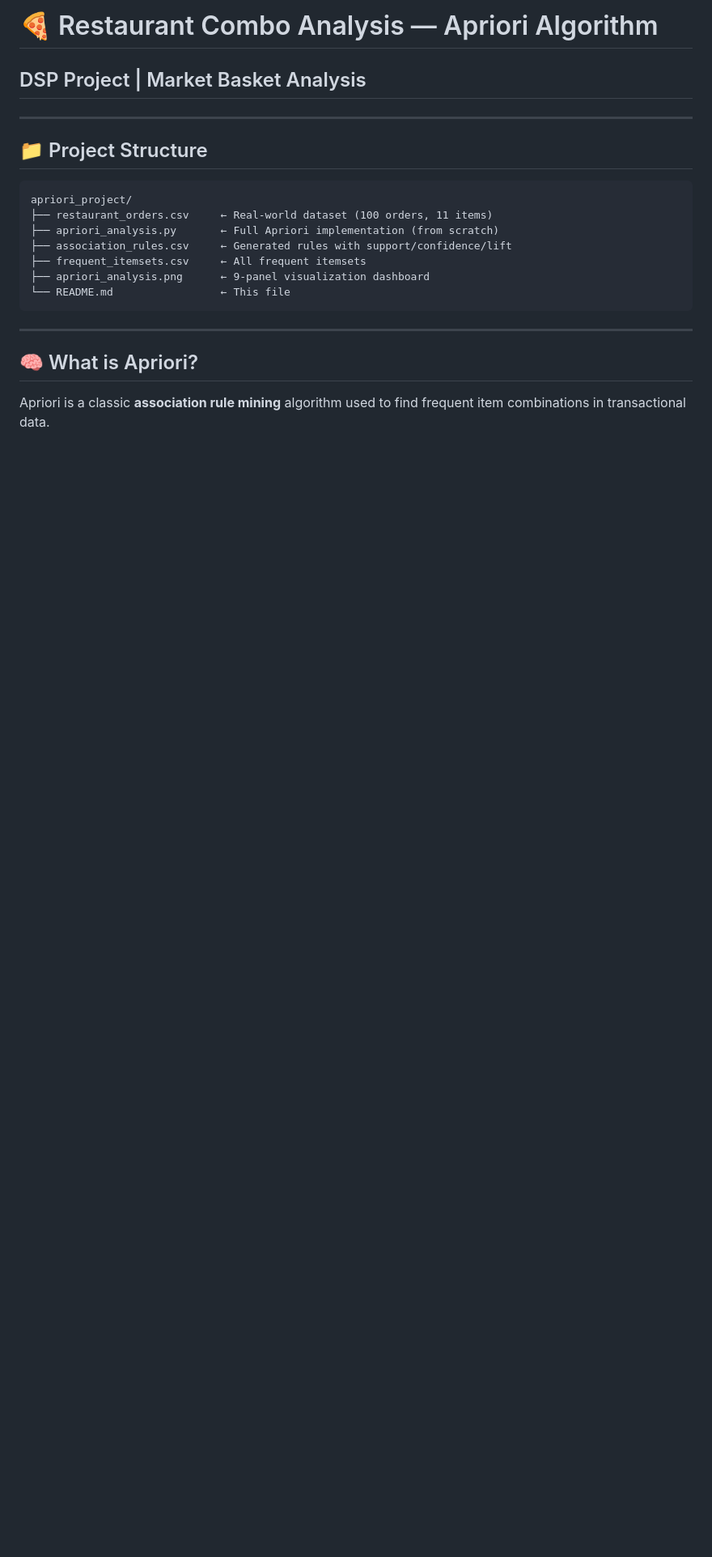
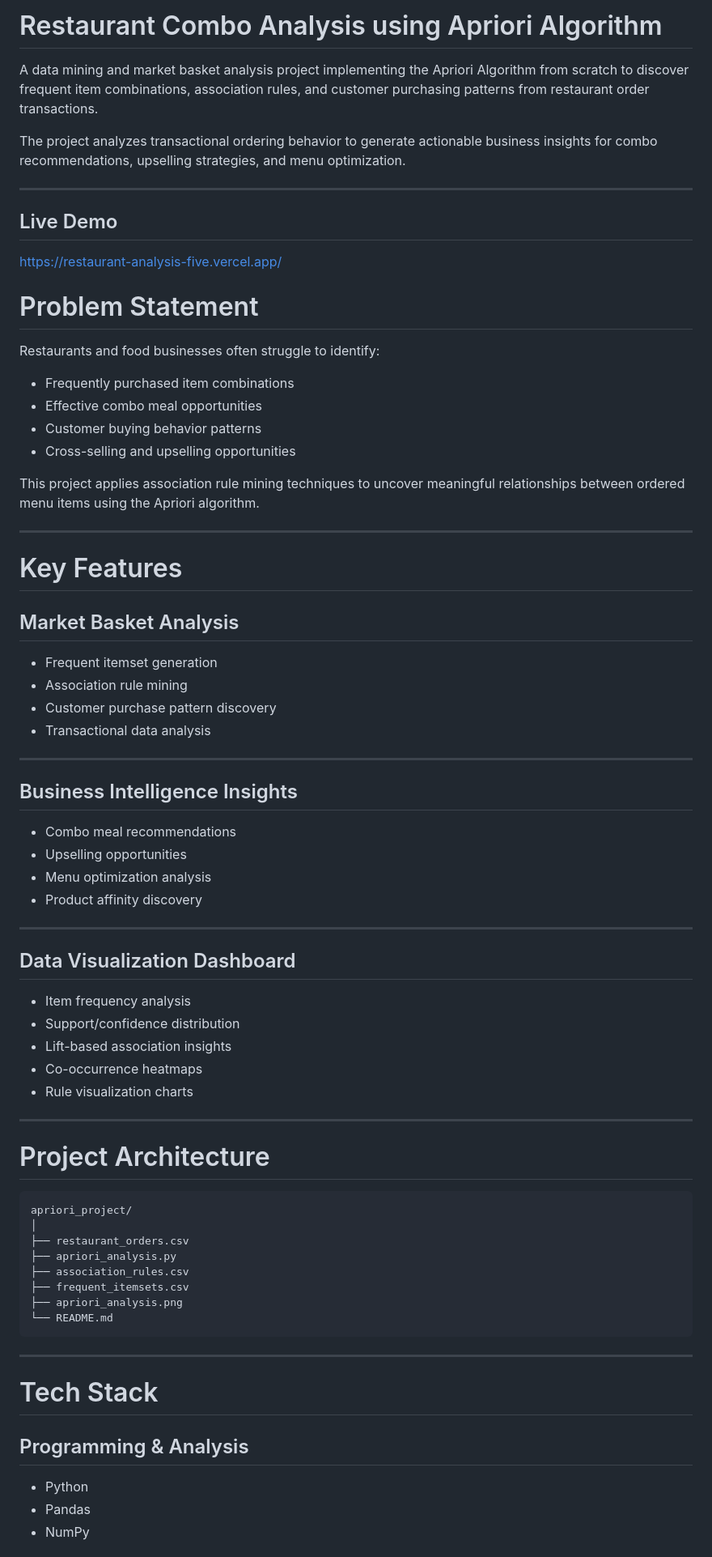
Before and after one commit to vedika-kulkarni/Restaurant-Analysis, a Markdown page: README.md, the part around one of its changes. Shown at 81% size. GitHub-like rendering; blank space fills up the shorter version.

````diff
--- a/README.md
+++ b/README.md
@@ -1,23 +1,71 @@
-# 🍕 Restaurant Combo Analysis — Apriori Algorithm
-## DSP Project | Market Basket Analysis
+# Restaurant Combo Analysis using Apriori Algorithm
+
+A data mining and market basket analysis project implementing the Apriori Algorithm from scratch to discover frequent item combinations, association rules, and customer purchasing patterns from restaurant order transactions.
+
+The project analyzes transactional ordering behavior to generate actionable business insights for combo recommendations, upselling strategies, and menu optimization.
+
+---
+## Live Demo
+https://restaurant-analysis-five.vercel.app/
+
+# Problem Statement
+
+Restaurants and food businesses often struggle to identify:
+- Frequently purchased item combinations
+- Effective combo meal opportunities
+- Customer buying behavior patterns
+- Cross-selling and upselling opportunities
+
+This project applies association rule mining techniques to uncover meaningful relationships between ordered menu items using the Apriori algorithm.
 
 ---
 
-## 📁 Project Structure
+# Key Features
 
-```
+## Market Basket Analysis
+- Frequent itemset generation
+- Association rule mining
+- Customer purchase pattern discovery
+- Transactional data analysis
+
+---
+
+## Business Intelligence Insights
+- Combo meal recommendations
+- Upselling opportunities
+- Menu optimization analysis
+- Product affinity discovery
+
+---
+
+## Data Visualization Dashboard
+- Item frequency analysis
+- Support/confidence distribution
+- Lift-based association insights
+- Co-occurrence heatmaps
+- Rule visualization charts
+
+---
+
+# Project Architecture
+
+```text
 apriori_project/
-├── restaurant_orders.csv     ← Real-world dataset (100 orders, 11 items)
-├── apriori_analysis.py       ← Full Apriori implementation (from scratch)
-├── association_rules.csv     ← Generated rules with support/confidence/lift
-├── frequent_itemsets.csv     ← All frequent itemsets
-├── apriori_analysis.png      ← 9-panel visualization dashboard
-└── README.md                 ← This file
+│
+├── restaurant_orders.csv
+├── apriori_analysis.py
+├── association_rules.csv
+├── frequent_itemsets.csv
+├── apriori_analysis.png
+└── README.md
 ```
 
 ---
 
-## 🧠 What is Apriori?
+# Tech Stack
 
-Apriori is a classic **association rule mining** algorithm used to find frequent item combinations in transactional data.
+## Programming & Analysis
+- Python
+- Pandas
+- NumPy
 
````
Also changed, not shown: other parts of README.md (+131 -80 lines).
